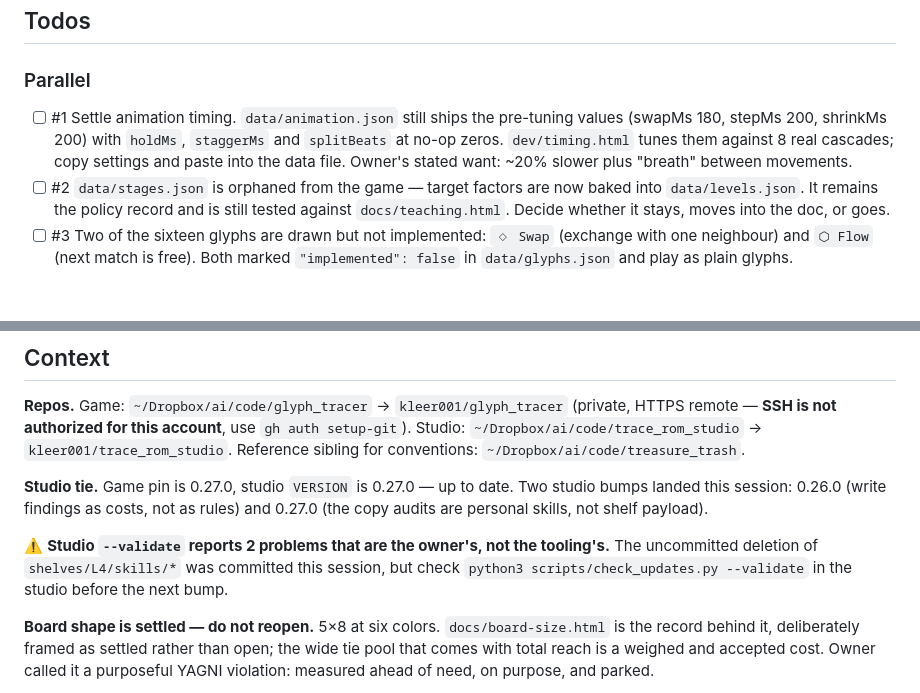
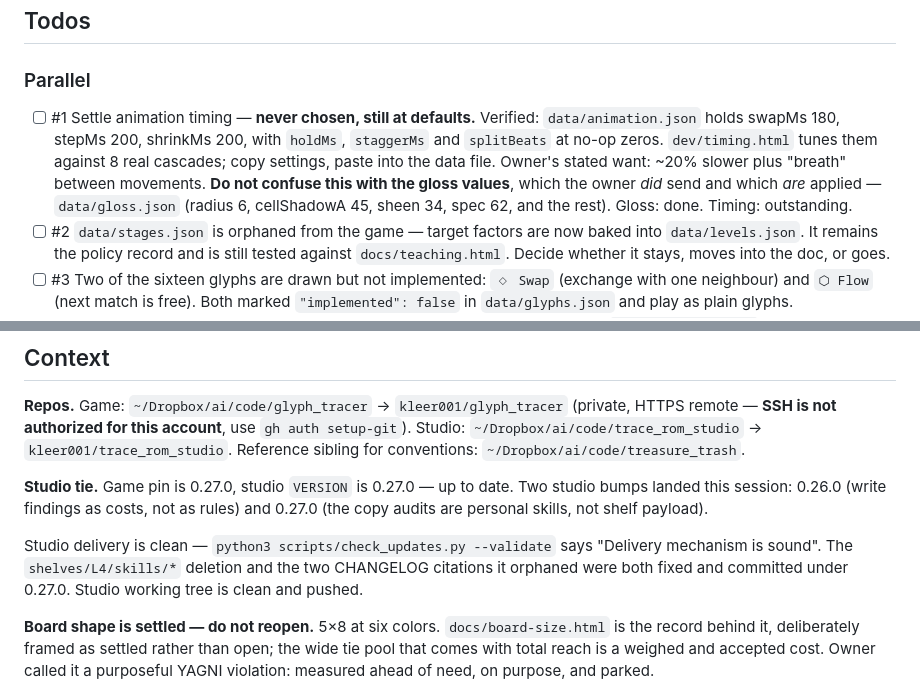
Before and after one commit to kleer001/glyph_tracer, a Markdown page: BREADCRUMB.md, 2 parts joined by grey strips. Rendered like a GitHub page; blank space fills up the shorter version.

Commit message:
chore(bob): correct a stale studio-validate warning

```diff
--- a/BREADCRUMB.md
+++ b/BREADCRUMB.md
@@ -16,11 +16,14 @@ a swap exchanges **any two live cells** (not orthogonal neighbours), and a swap
 
 ### Parallel
 
-- [ ] #1 Settle animation timing. `data/animation.json` still ships the pre-tuning values
-      (swapMs 180, stepMs 200, shrinkMs 200) with `holdMs`, `staggerMs` and `splitBeats`
-      at no-op zeros. `dev/timing.html` tunes them against 8 real cascades; copy settings
-      and paste into the data file. Owner's stated want: ~20% slower plus "breath" between
-      movements.
+- [ ] #1 Settle animation timing — **never chosen, still at defaults.** Verified:
+      `data/animation.json` holds swapMs 180, stepMs 200, shrinkMs 200, with `holdMs`,
+      `staggerMs` and `splitBeats` at no-op zeros. `dev/timing.html` tunes them against 8
+      real cascades; copy settings, paste into the data file.
+      Owner's stated want: ~20% slower plus "breath" between movements.
+      **Do not confuse this with the gloss values**, which the owner *did* send and which
+      *are* applied — `data/gloss.json` (radius 6, cellShadowA 45, sheen 34, spec 62, and
+      the rest). Gloss: done. Timing: outstanding.
 - [ ] #2 `data/stages.json` is orphaned from the game — target factors are now baked into
       `data/levels.json`. It remains the policy record and is still tested against
       `docs/teaching.html`. Decide whether it stays, moves into the doc, or goes.
@@ -51,9 +54,10 @@ sibling for conventions: `~/Dropbox/ai/code/treasure_trash`.
 bumps landed this session: 0.26.0 (write findings as costs, not as rules) and 0.27.0 (the
 copy audits are personal skills, not shelf payload).
 
-⚠️ **Studio `--validate` reports 2 problems that are the owner's, not the tooling's.** The
-uncommitted deletion of `shelves/L4/skills/*` was committed this session, but check
-`python3 scripts/check_updates.py --validate` in the studio before the next bump.
+Studio delivery is clean — `python3 scripts/check_updates.py --validate` says
+"Delivery mechanism is sound". The `shelves/L4/skills/*` deletion and the two CHANGELOG
+citations it orphaned were both fixed and committed under 0.27.0. Studio working tree is
+clean and pushed.
 
 **Board shape is settled — do not reopen.** 5×8 at six colors. `docs/board-size.html` is
 the record behind it, deliberately framed as settled rather than open; the wide tie pool
```
